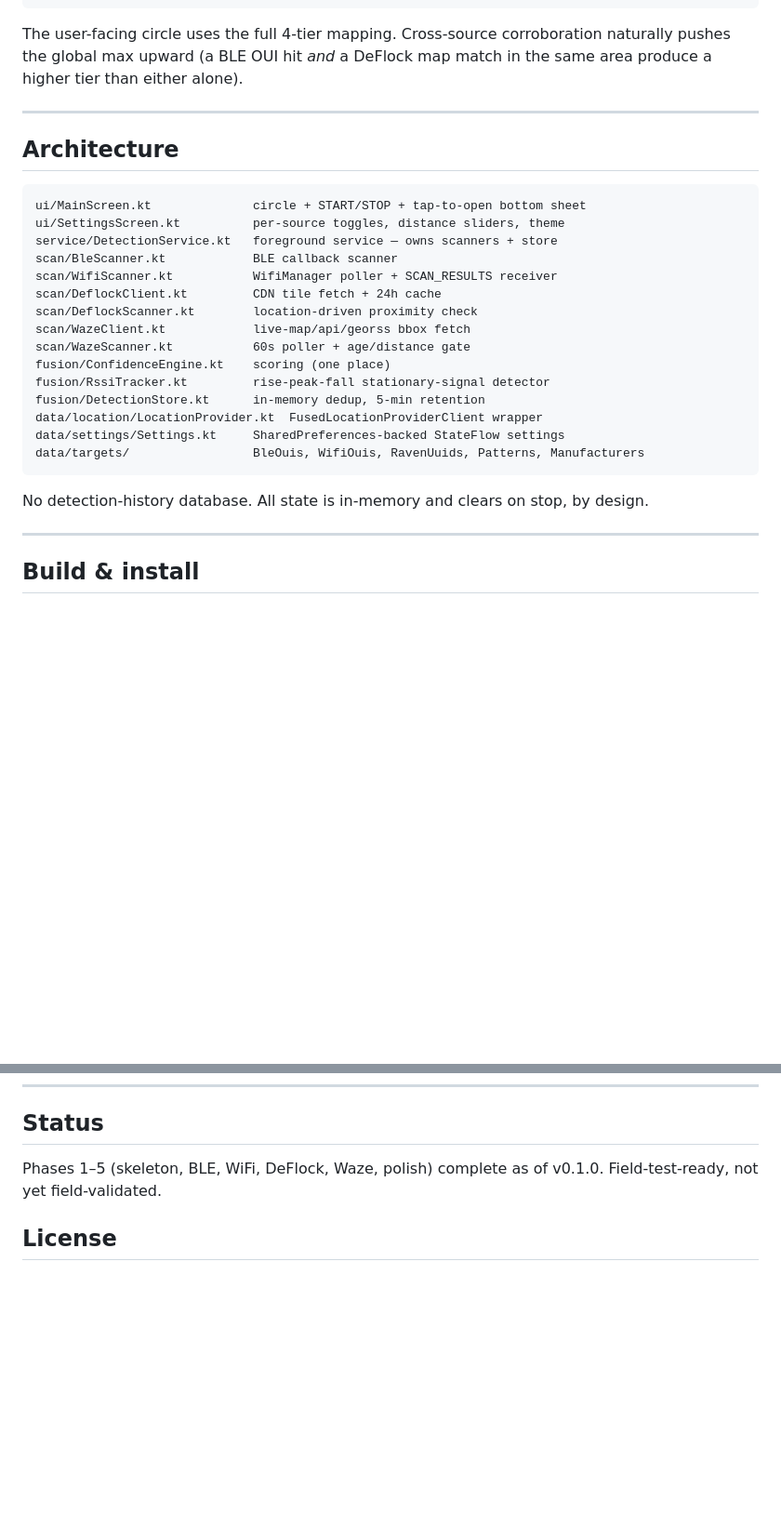
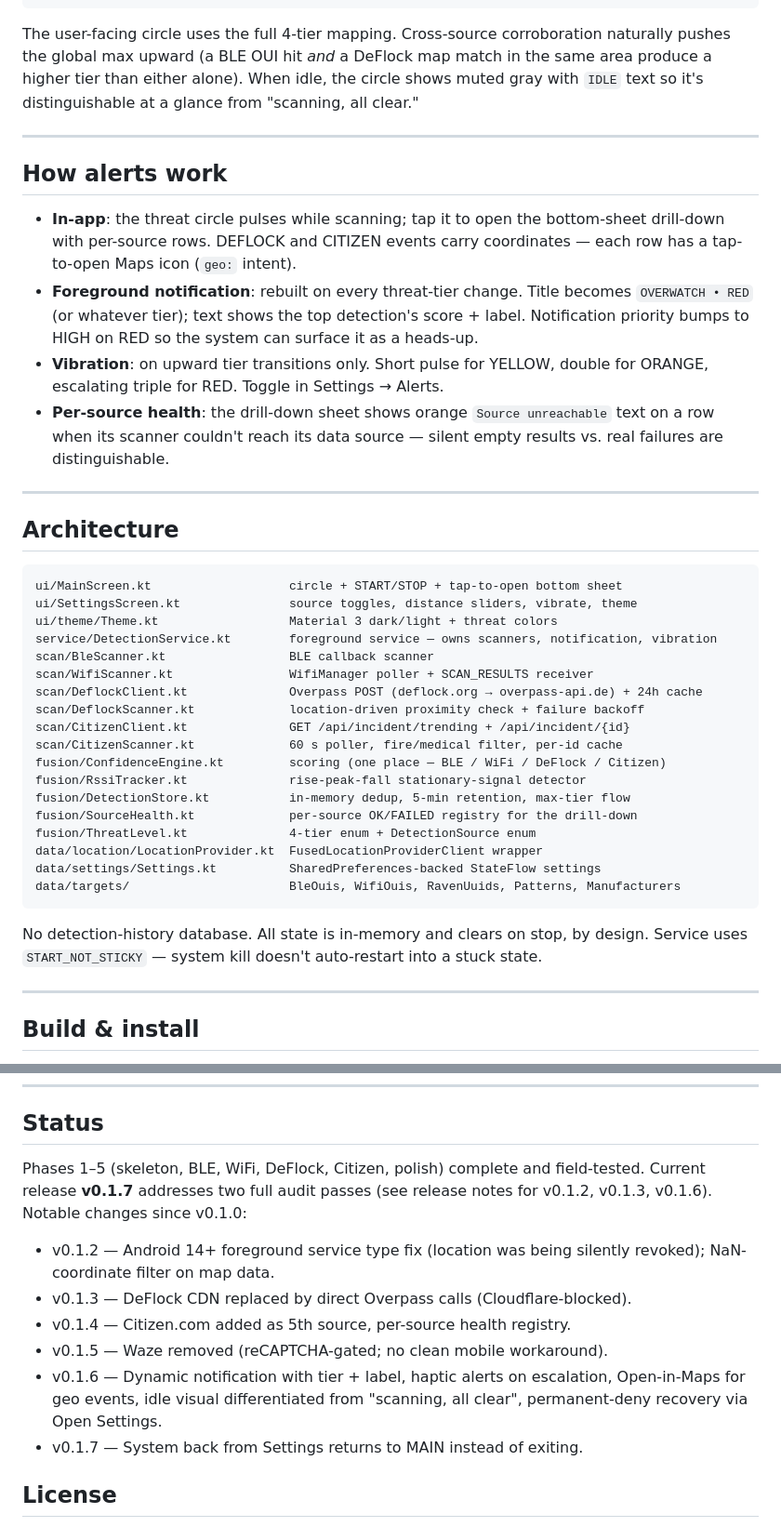
Before and after one commit to KaraZajac/OVERWATCH, a Markdown page: README.md, 2 parts joined by grey strips. Shown at 93% size. GitHub-like rendering; blank space fills up the shorter version.

````diff
--- a/README.md
+++ b/README.md
@@ -36,32 +40,55 @@ RED        85 +    certain
 
 The user-facing circle uses the full 4-tier mapping. Cross-source corroboration
 naturally pushes the global max upward (a BLE OUI hit *and* a DeFlock map
-match in the same area produce a higher tier than either alone).
+match in the same area produce a higher tier than either alone). When idle,
+the circle shows muted gray with `IDLE` text so it's distinguishable at a
+glance from "scanning, all clear."
+
+---
+
+## How alerts work
+
+- **In-app**: the threat circle pulses while scanning; tap it to open the
+  bottom-sheet drill-down with per-source rows. DEFLOCK and CITIZEN events
+  carry coordinates — each row has a tap-to-open Maps icon (`geo:` intent).
+- **Foreground notification**: rebuilt on every threat-tier change. Title
+  becomes `OVERWATCH • RED` (or whatever tier); text shows the top
+  detection's score + label. Notification priority bumps to HIGH on RED so
+  the system can surface it as a heads-up.
+- **Vibration**: on upward tier transitions only. Short pulse for YELLOW,
+  double for ORANGE, escalating triple for RED. Toggle in Settings → Alerts.
+- **Per-source health**: the drill-down sheet shows orange `Source unreachable`
+  text on a row when its scanner couldn't reach its data source — silent
+  empty results vs. real failures are distinguishable.
 
 ---
 
 ## Architecture
 
 ```
-ui/MainScreen.kt              circle + START/STOP + tap-to-open bottom sheet
-ui/SettingsScreen.kt          per-source toggles, distance sliders, theme
-service/DetectionService.kt   foreground service — owns scanners + store
-scan/BleScanner.kt            BLE callback scanner
-scan/WifiScanner.kt           WifiManager poller + SCAN_RESULTS receiver
-scan/DeflockClient.kt         CDN tile fetch + 24h cache
-scan/DeflockScanner.kt        location-driven proximity check
-scan/WazeClient.kt            live-map/api/georss bbox fetch
-scan/WazeScanner.kt           60s poller + age/distance gate
-fusion/ConfidenceEngine.kt    scoring (one place)
-fusion/RssiTracker.kt         rise-peak-fall stationary-signal detector
-fusion/DetectionStore.kt      in-memory dedup, 5-min retention
+ui/MainScreen.kt                   circle + START/STOP + tap-to-open bottom sheet
+ui/SettingsScreen.kt               source toggles, distance sliders, vibrate, theme
+ui/theme/Theme.kt                  Material 3 dark/light + threat colors
+service/DetectionService.kt        foreground service — owns scanners, notification, vibration
+scan/BleScanner.kt                 BLE callback scanner
+scan/WifiScanner.kt                WifiManager poller + SCAN_RESULTS receiver
+scan/DeflockClient.kt              Overpass POST (deflock.org → overpass-api.de) + 24h cache
+scan/DeflockScanner.kt             location-driven proximity check + failure backoff
+scan/CitizenClient.kt              GET /api/incident/trending + /api/incident/{id}
+scan/CitizenScanner.kt             60 s poller, fire/medical filter, per-id cache
+fusion/ConfidenceEngine.kt         scoring (one place — BLE / WiFi / DeFlock / Citizen)
+fusion/RssiTracker.kt              rise-peak-fall stationary-signal detector
+fusion/DetectionStore.kt           in-memory dedup, 5-min retention, max-tier flow
+fusion/SourceHealth.kt             per-source OK/FAILED registry for the drill-down
+fusion/ThreatLevel.kt              4-tier enum + DetectionSource enum
 data/location/LocationProvider.kt  FusedLocationProviderClient wrapper
-data/settings/Settings.kt     SharedPreferences-backed StateFlow settings
-data/targets/                 BleOuis, WifiOuis, RavenUuids, Patterns, Manufacturers
+data/settings/Settings.kt          SharedPreferences-backed StateFlow settings
+data/targets/                      BleOuis, WifiOuis, RavenUuids, Patterns, Manufacturers
 ```
 
 No detection-history database. All state is in-memory and clears on stop, by
-design.
+design. Service uses `START_NOT_STICKY` — system kill doesn't auto-restart
+into a stuck state.
 
 ---
 
@@ -132,8 +166,16 @@ These live under `REFERENCES/` (gitignored):
 
 ## Status
 
-Phases 1–5 (skeleton, BLE, WiFi, DeFlock, Waze, polish) complete as of v0.1.0.
-Field-test-ready, not yet field-validated.
+Phases 1–5 (skeleton, BLE, WiFi, DeFlock, Citizen, polish) complete and
+field-tested. Current release **v0.1.7** addresses two full audit passes
+(see release notes for v0.1.2, v0.1.3, v0.1.6). Notable changes since v0.1.0:
+
+- v0.1.2 — Android 14+ foreground service type fix (location was being silently revoked); NaN-coordinate filter on map data.
+- v0.1.3 — DeFlock CDN replaced by direct Overpass calls (Cloudflare-blocked).
+- v0.1.4 — Citizen.com added as 5th source, per-source health registry.
+- v0.1.5 — Waze removed (reCAPTCHA-gated; no clean mobile workaround).
+- v0.1.6 — Dynamic notification with tier + label, haptic alerts on escalation, Open-in-Maps for geo events, idle visual differentiated from "scanning, all clear", permanent-deny recovery via Open Settings.
+- v0.1.7 — System back from Settings returns to MAIN instead of exiting.
 
 ## License
 
````
Also changed, not shown: other parts of README.md (+27 -16 lines).
